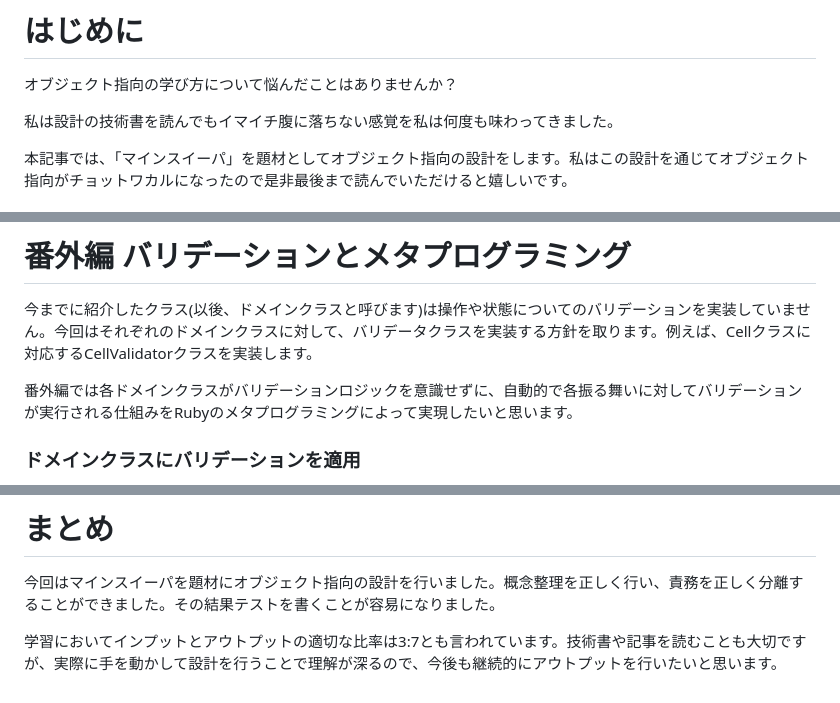
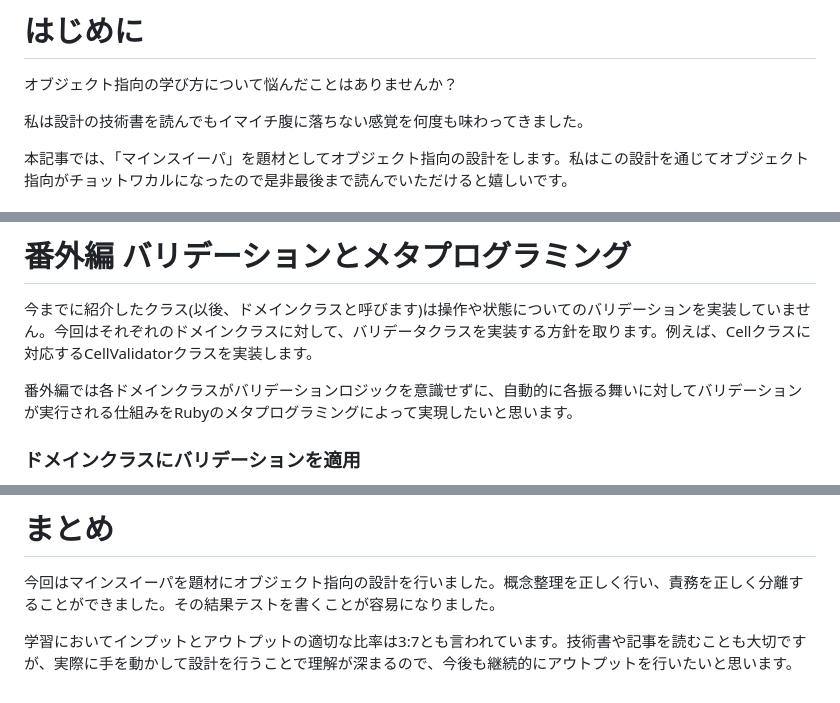
Before and after one commit to Yuhi-Sato/minesweeper, a Markdown page: articles/062cf4f30b083d.md, 3 parts joined by grey strips. GitHub-like rendering.

Commit message:
fix: 🐛 記事微修正

```diff
--- a/articles/062cf4f30b083d.md
+++ b/articles/062cf4f30b083d.md
@@ -10,7 +10,7 @@ published_at: 2025-02-10 08:00 # 過去の日時を指定する
 # はじめに
 オブジェクト指向の学び方について悩んだことはありませんか？
 
-私は設計の技術書を読んでもイマイチ腹に落ちない感覚を私は何度も味わってきました。
+私は設計の技術書を読んでもイマイチ腹に落ちない感覚を何度も味わってきました。
 
 本記事では、「マインスイーパ」を題材としてオブジェクト指向の設計をします。私はこの設計を通じてオブジェクト指向がチョットワカルになったので是非最後まで読んでいただけると嬉しいです。
 
@@ -442,7 +442,7 @@ https://github.com/Yuhi-Sato/minesweeper/blob/bf594e444e3948076277b66745d6faf914
 # 番外編 バリデーションとメタプログラミング
 今までに紹介したクラス(以後、ドメインクラスと呼びます)は操作や状態についてのバリデーションを実装していません。今回はそれぞれのドメインクラスに対して、バリデータクラスを実装する方針を取ります。例えば、Cellクラスに対応するCellValidatorクラスを実装します。
 
-番外編では各ドメインクラスがバリデーションロジックを意識せずに、自動的で各振る舞いに対してバリデーションが実行される仕組みをRubyのメタプログラミングによって実現したいと思います。
+番外編では各ドメインクラスがバリデーションロジックを意識せずに、自動的に各振る舞いに対してバリデーションが実行される仕組みをRubyのメタプログラミングによって実現したいと思います。
 
 ### ドメインクラスにバリデーションを適用
 各ドメインクラスはバリデーションを適用するメソッドをwith_validationによって指定します。Baseクラスを継承することでwith_validationを利用できるようになります。
@@ -563,4 +563,4 @@ end
 # まとめ
 今回はマインスイーパを題材にオブジェクト指向の設計を行いました。概念整理を正しく行い、責務を正しく分離することができました。その結果テストを書くことが容易になりました。
 
-学習においてインプットとアウトプットの適切な比率は3:7とも言われています。技術書や記事を読むことも大切ですが、実際に手を動かして設計を行うことで理解が深るので、今後も継続的にアウトプットを行いたいと思います。
+学習においてインプットとアウトプットの適切な比率は3:7とも言われています。技術書や記事を読むことも大切ですが、実際に手を動かして設計を行うことで理解が深まるので、今後も継続的にアウトプットを行いたいと思います。
```
